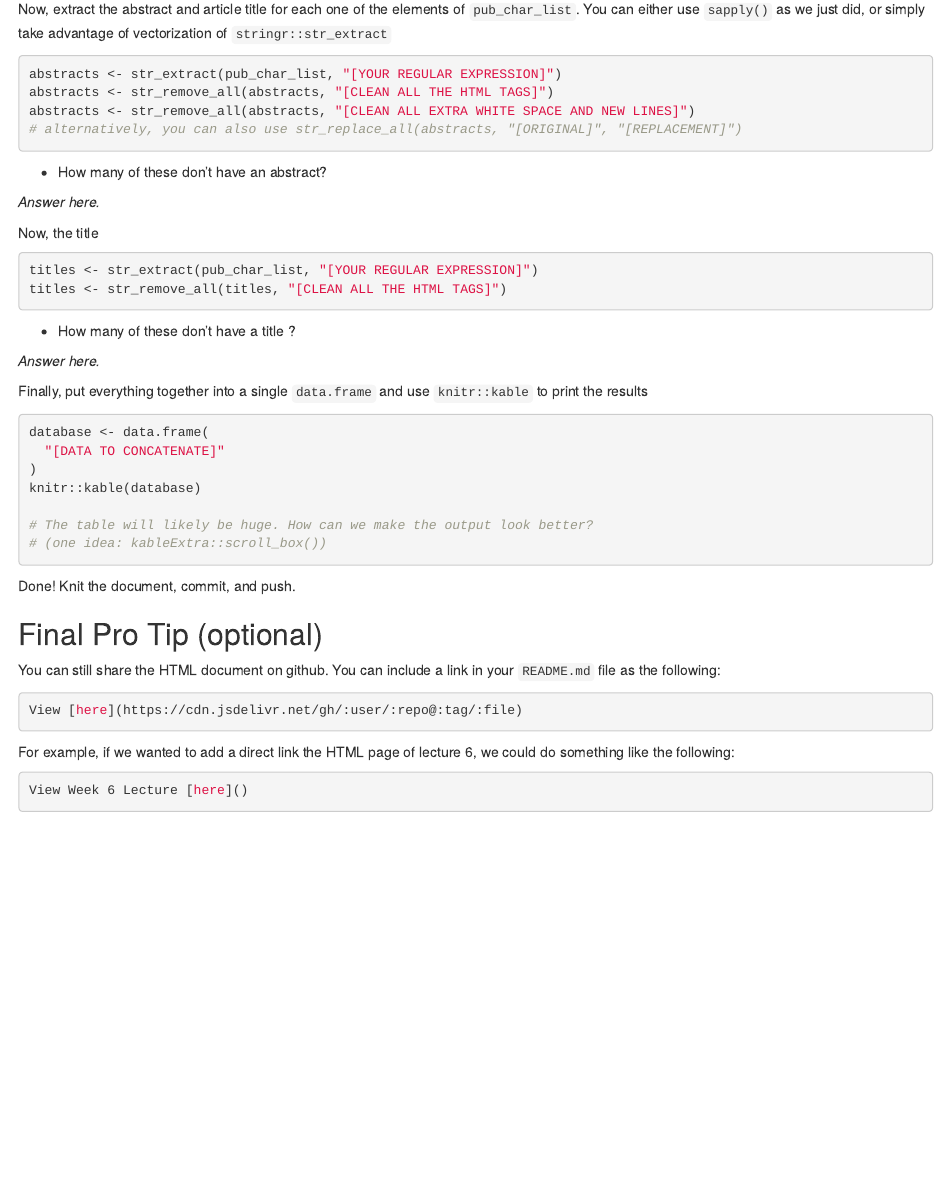
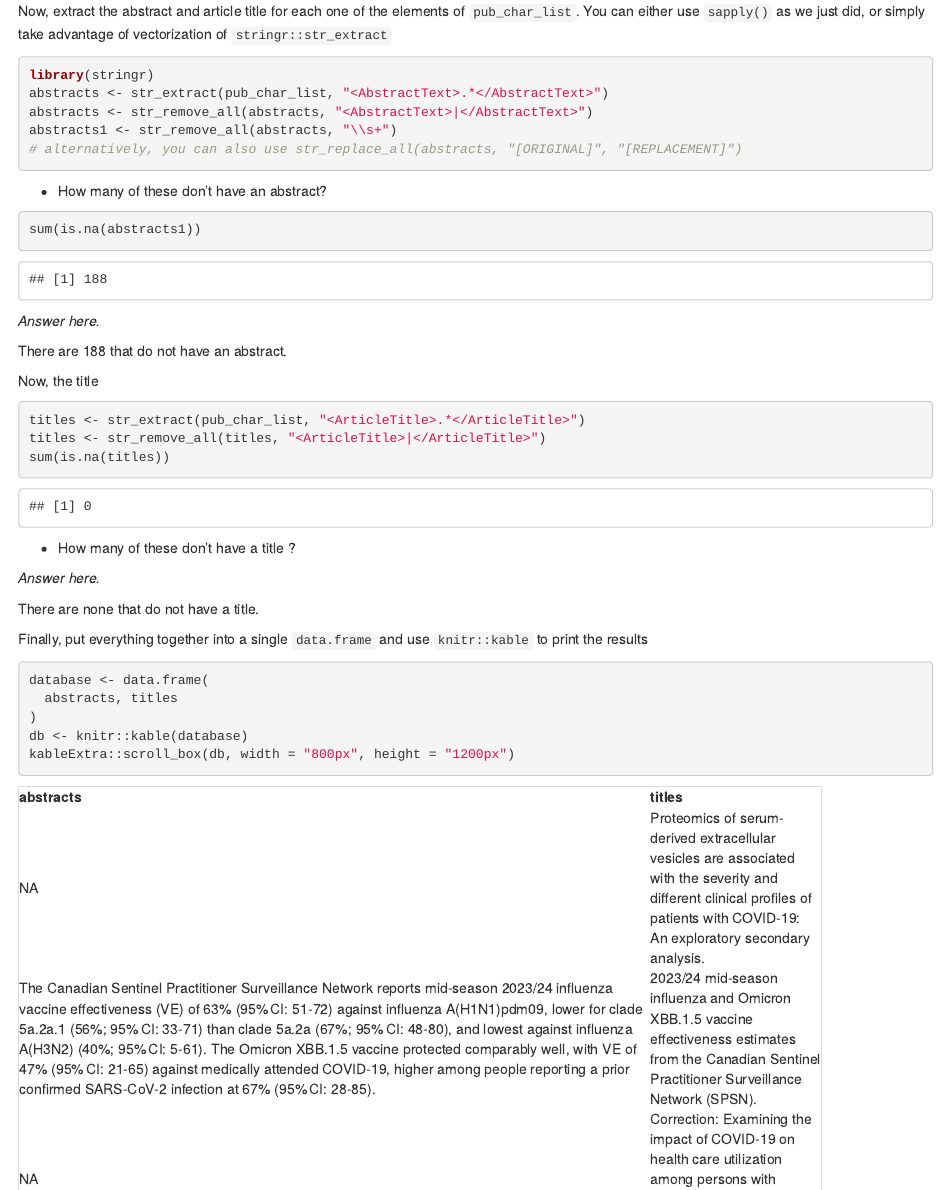
Before and after one commit to AdK0101/JSC370-labs, an R Markdown document (lab6/06-lab.Rmd): the page in a window 1100 px wide, from 5970 px down before the commit and from 3400 px down after it, so that both start at the same text. The pictures show the output file lab6/06-lab.html that the author committed with the source, opened offline.

Commit message:
Question 5 done.

````diff
--- a/lab6/06-lab.Rmd
+++ b/lab6/06-lab.Rmd
@@ -185,36 +187,48 @@ Now, extract the abstract and article title for each one of the elements of
 `pub_char_list`. You can either use `sapply()` as we just did, or simply
 take advantage of vectorization of `stringr::str_extract`
 
-```{r extracting-last-bit, eval = FALSE}
-abstracts <- str_extract(pub_char_list, "[YOUR REGULAR EXPRESSION]")
-abstracts <- str_remove_all(abstracts, "[CLEAN ALL THE HTML TAGS]")
-abstracts <- str_remove_all(abstracts, "[CLEAN ALL EXTRA WHITE SPACE AND NEW LINES]")
+```{r extracting-last-bit}
+library(stringr)
+abstracts <- str_extract(pub_char_list, "<AbstractText>.*</AbstractText>")
+abstracts <- str_remove_all(abstracts, "<AbstractText>|</AbstractText>")
+abstracts1 <- str_remove_all(abstracts, "\\s+")
 # alternatively, you can also use str_replace_all(abstracts, "[ORIGINAL]", "[REPLACEMENT]")
 ```
 
   - How many of these don't have an abstract?
 
+```{r}
+sum(is.na(abstracts1))
+
+```
+
 _Answer here._
+
+There are 188 that do not have an abstract.
 
 Now, the title
 
-```{r process-titles, eval = FALSE}
-titles <- str_extract(pub_char_list, "[YOUR REGULAR EXPRESSION]")
-titles <- str_remove_all(titles, "[CLEAN ALL THE HTML TAGS]")
+```{r process-titles}
+titles <- str_extract(pub_char_list, "<ArticleTitle>.*</ArticleTitle>")
+titles <- str_remove_all(titles, "<ArticleTitle>|</ArticleTitle>")
+sum(is.na(titles))
 ```
 
 - How many of these don't have a title ?
 
 _Answer here._
 
+There are none that do not have a title.
+
 Finally, put everything together into a single `data.frame` and use
 `knitr::kable` to print the results
 
-```{r build-db, eval = FALSE}
+```{r build-db}
 database <- data.frame(
-  "[DATA TO CONCATENATE]"
+  abstracts, titles
 )
-knitr::kable(database)
+db <- knitr::kable(database)
+kableExtra::scroll_box(db, width = "800px", height = "1200px")
 
 # The table will likely be huge. How can we make the output look better?
 # (one idea: kableExtra::scroll_box())
````
Also changed, not shown: lab6/06-lab.html, lab6/06-lab.Rmd (8 more changed lines).
